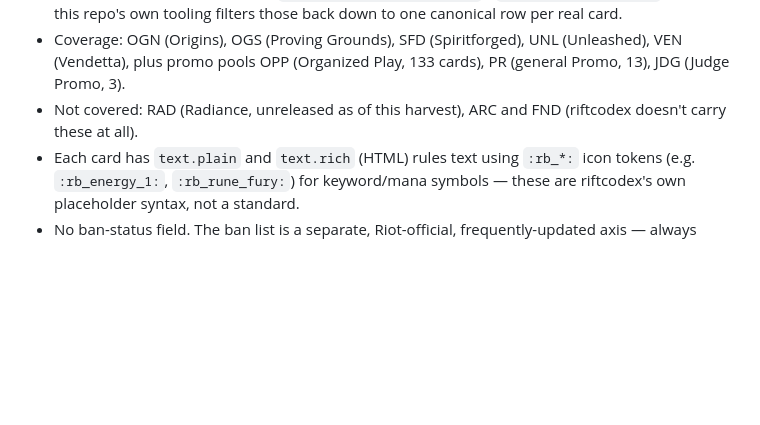
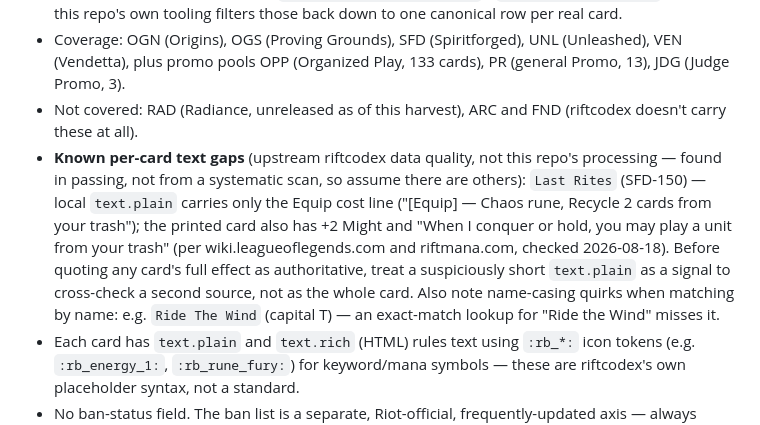
Before and after one commit to Zaious/riftbound-chronicle, a Markdown page: skill/data/README.md, the part around the change. Rendered like a GitHub page; blank space fills up the shorter version.

```diff
--- a/skill/data/README.md
+++ b/skill/data/README.md
@@ -11,6 +11,7 @@ This is the `riftbound` skill's own bundled local dataset — read it directly r
 - 1,451 rows as of the 2026-08-16 harvest — that's rows/printings, not distinct cards: 1,304 unique `riftbound_id`s, with 147 of those ids appearing more than once across the 1,451 rows (294 rows total) as separate reprint/variant printings of the same card (Metal, Overnumbered, Alternate Art, etc.), each with its own row. See `extract_legend_packets.py`'s `is_reprint_variant()` for how this repo's own tooling filters those back down to one canonical row per real card.
 - Coverage: OGN (Origins), OGS (Proving Grounds), SFD (Spiritforged), UNL (Unleashed), VEN (Vendetta), plus promo pools OPP (Organized Play, 133 cards), PR (general Promo, 13), JDG (Judge Promo, 3).
 - Not covered: RAD (Radiance, unreleased as of this harvest), ARC and FND (riftcodex doesn't carry these at all).
+- **Known per-card text gaps** (upstream riftcodex data quality, not this repo's processing — found in passing, not from a systematic scan, so assume there are others): `Last Rites` (SFD-150) — local `text.plain` carries only the Equip cost line ("[Equip] — Chaos rune, Recycle 2 cards from your trash"); the printed card also has +2 Might and "When I conquer or hold, you may play a unit from your trash" (per wiki.leagueoflegends.com and riftmana.com, checked 2026-08-18). Before quoting any card's full effect as authoritative, treat a suspiciously short `text.plain` as a signal to cross-check a second source, not as the whole card. Also note name-casing quirks when matching by name: e.g. `Ride The Wind` (capital T) — an exact-match lookup for "Ride the Wind" misses it.
 - Each card has `text.plain` and `text.rich` (HTML) rules text using `:rb_*:` icon tokens (e.g. `:rb_energy_1:`, `:rb_rune_fury:`) for keyword/mana symbols — these are riftcodex's own placeholder syntax, not a standard.
 - No ban-status field. The ban list is a separate, Riot-official, frequently-updated axis — always cross-check the live Rules Hub (`https://playriftbound.com/en-us/rules-hub/`) or a deployment's private companion binding, never assume this file's absence of a ban field means a card is legal.
 - ID shape: `riftbound_id` is lowercase with a total-set-size suffix (e.g. `ogn-001-298`) and `*`/letter suffixes for alternate-art variants (e.g. `unl-229*-219`) — not the same shape as other Riftbound tools' `OGN-001`-style IDs. Match on `set.set_id` (uppercase) + zero-padded `collector_number` if cross-referencing against another dataset.
```
Also changed, not shown: 2 other files.
